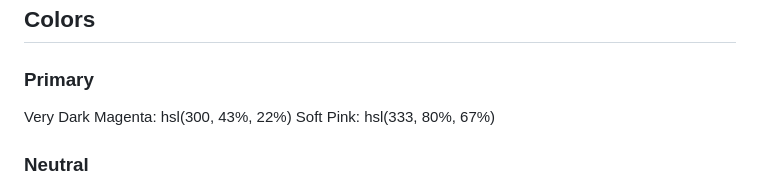
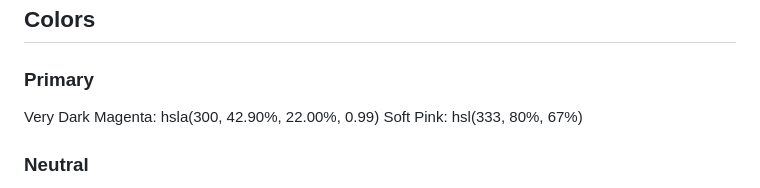
Before and after one commit to Ayomide00712/social-proof-section-master, a Markdown page: style-guide.md, the part around the change. Rendered like a GitHub page.

```diff
--- a/style-guide.md
+++ b/style-guide.md
@@ -13,7 +13,7 @@ The designs were created to the following widths:
 
 ### Primary
 
-Very Dark Magenta: hsl(300, 43%, 22%)
+Very Dark Magenta: hsla(300, 42.90%, 22.00%, 0.99)
 Soft Pink: hsl(333, 80%, 67%)
 
 ### Neutral
```
Also changed, not shown: README-template.md (+1 -16 lines), images/screencapture-127-0-0-1-5500-index-html-2025-04-03-13_01_40.png (added), 2 other files.
